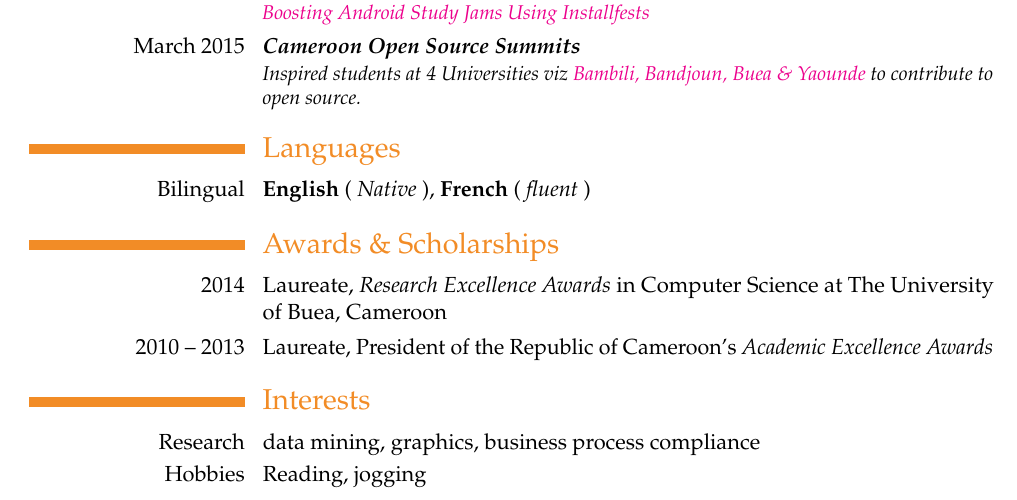
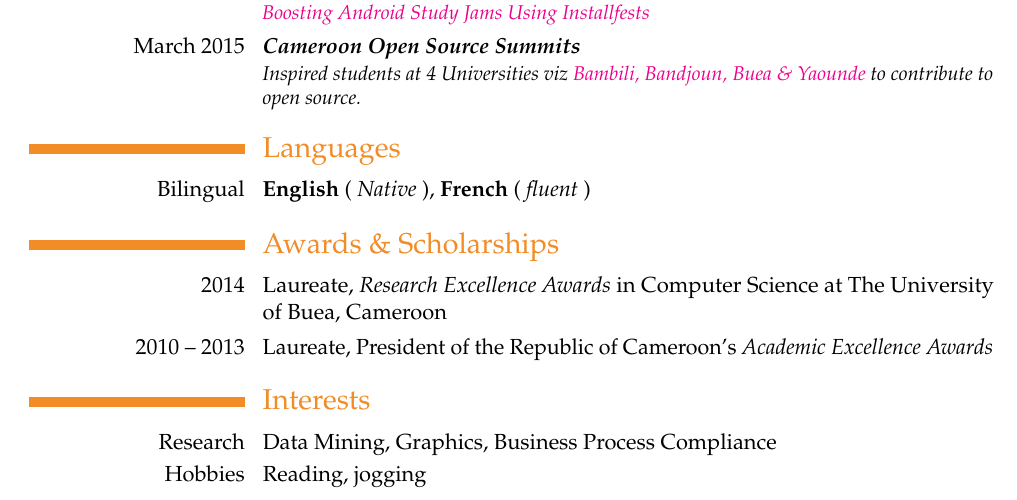
Before and after one commit to ebenezergraham/Resume, a LaTeX CV (Resume.tex): part of page 2 of 2, cut so that both start at the same text. Compiled offline with pdfLaTeX.

Commit message:
Make interests Pascal Case

```diff
--- a/Resume.tex
+++ b/Resume.tex
@@ -89,7 +89,7 @@ processes to government regulations. }\textbf{\textit{Over 500 Lines, \textbf{C,
 \cvitem{2010 -- 2013}{Laureate, President of the Republic of Cameroon's \textit{Academic Excellence Awards}}
 
 \section{Interests}
-\cvline{Research}{data mining, graphics, business process compliance}
+\cvline{Research}{Data Mining, Graphics, Business Process Compliance}
 \cvline{Hobbies}{Reading, jogging}
 
 \end{document}
```
Also changed, not shown: Resume.pdf, 1 other file.
